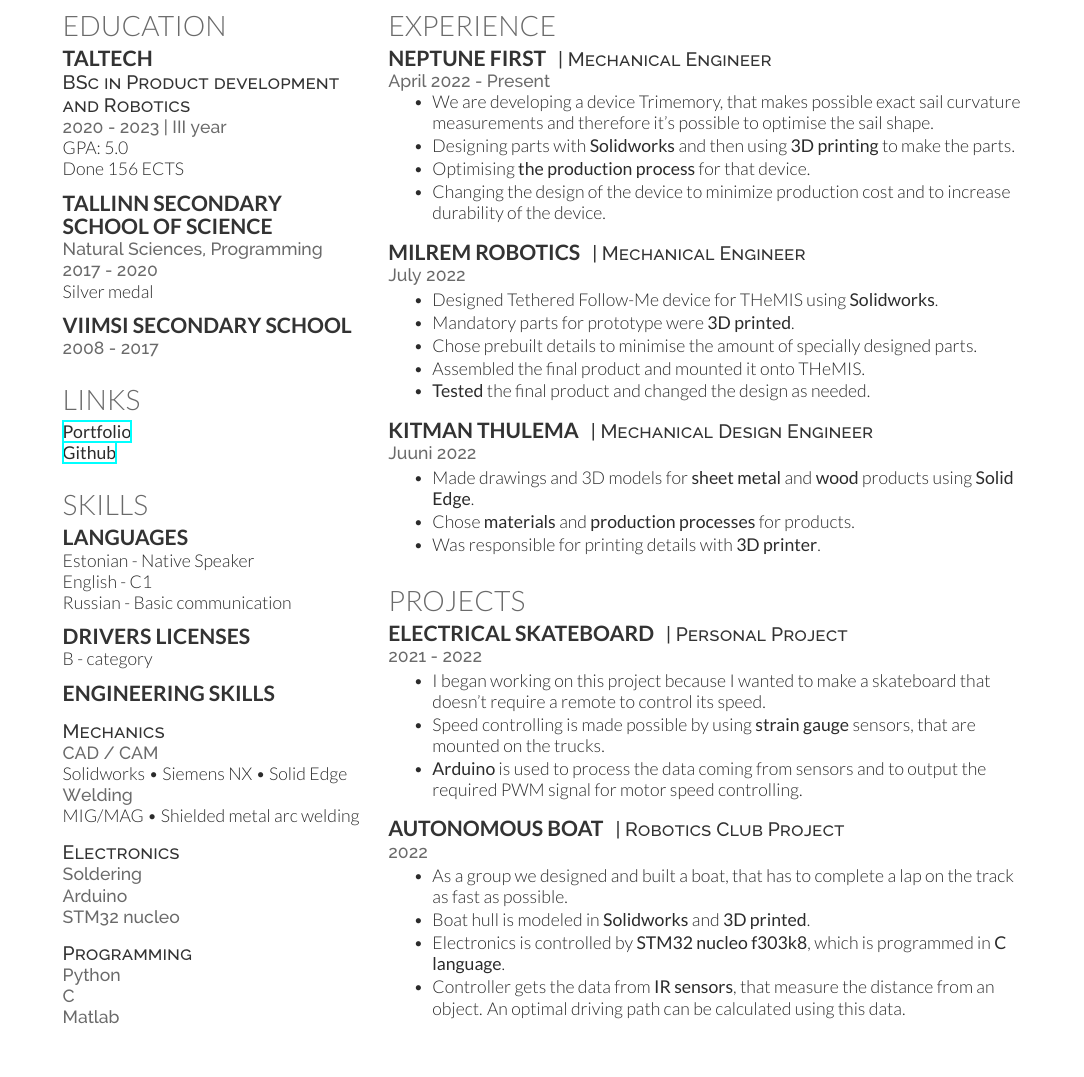
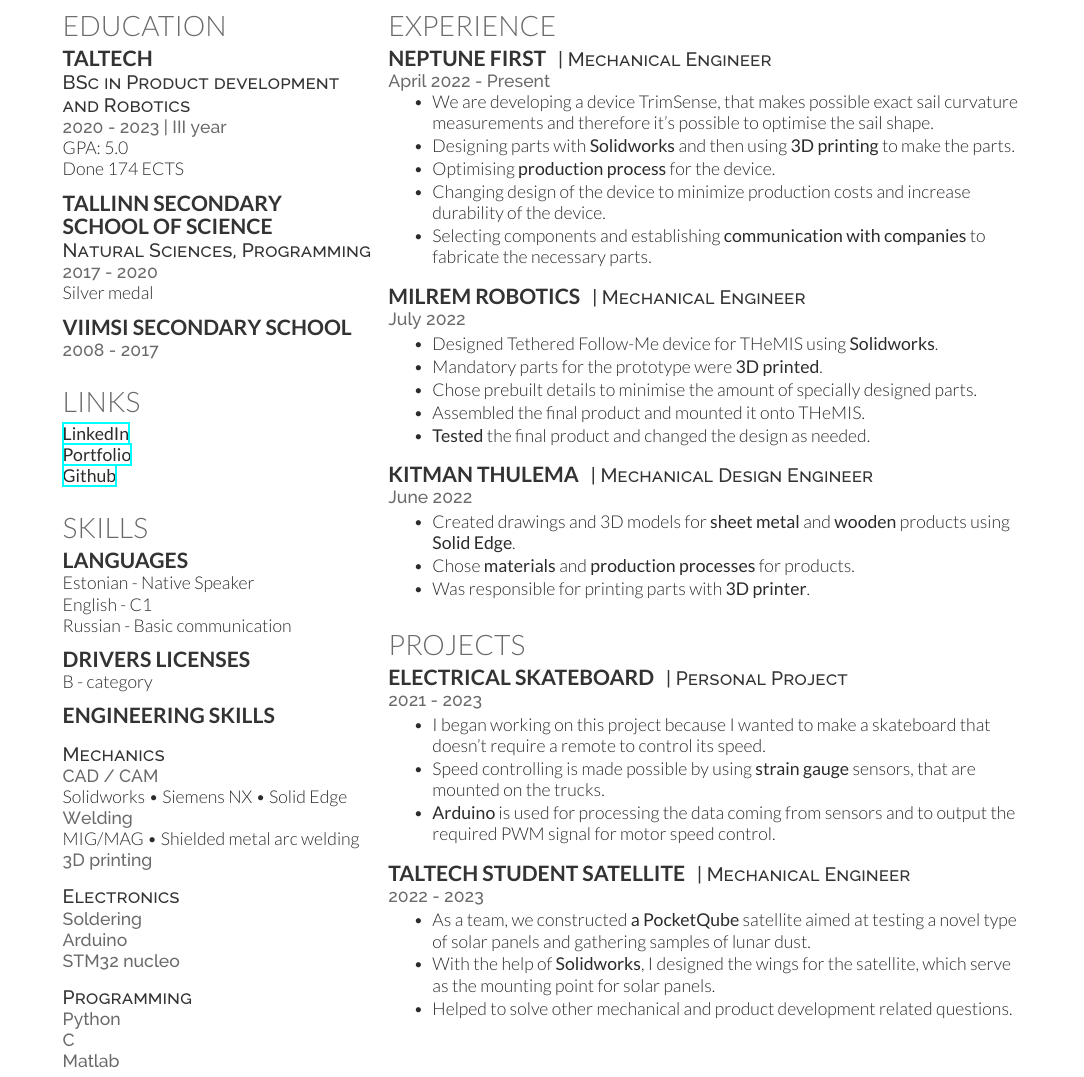
Before and after one commit to susIik/CV2-eng, a LaTeX CV (src/cv_eng.tex): part of the page, cut so that both start at the same text, the shorter picture padded with empty space. Compiled offline with XeLaTeX.

Commit message:
changed spelling

```diff
--- a/src/cv_eng.tex
+++ b/src/cv_eng.tex
@@ -52,14 +52,14 @@
 \descript{BSc in Product development and Robotics}
 \location{2020 - 2023 | III year}
 GPA: 5.0 \\
-Done 156 ECTS
+Done 174 ECTS
 
 
 \sectionspace % Some whitespace after the section
 
 \subsection{Tallinn Secondary \\School of Science}
 
-\location{Natural Sciences, Programming}
+\descript{Natural Sciences, Programming}
 \location{2017 - 2020}
 Silver medal
 
@@ -76,6 +76,7 @@
 
 \section{Links}
 
+\href{https://www.linkedin.com/in/evo-annus-094362231/}{\bf LinkedIn} \\
 \href{https://susiik.github.io/}{\bf Portfolio} \\
 \href{https://github.com/susIik}{\bf Github} \\
 
@@ -112,6 +113,7 @@
 Solidworks \textbullet{} Siemens NX \textbullet{} Solid Edge \\
 \location{Welding}
 MIG/MAG \textbullet{} Shielded metal arc welding \\
+\location{3D printing}
 
 \sectionspace
 
@@ -153,10 +155,11 @@
 \location{April 2022 - Present}
 \vspace{\topsep} % Hacky fix for awkward extra vertical space
 \begin{tightitemize}
-  \item We are developing a device Trimemory, that makes possible exact sail curvature measurements and therefore it's possible to optimise the sail shape.
+  \item We are developing a device TrimSense, that makes possible exact sail curvature measurements and therefore it's possible to optimise the sail shape.
   \item Designing parts with \textbf{Solidworks} and then using \textbf{3D printing} to make the parts.
-  \item Optimising \textbf{the production process} for that device.
-  \item Changing the design of the device to minimize production cost and to increase durability of the device.
+  \item Optimising \textbf{production process} for the device.
+  \item Changing design of the device to minimize production costs and increase durability of the device.
+  \item Selecting components and establishing \textbf{communication with companies} to fabricate the necessary parts.
 \end{tightitemize}
 
 \sectionspace % Some whitespace after the section
@@ -170,7 +173,7 @@
 %\vspace{\topsep} % Hacky fix for awkward extra vertical space
 \begin{tightitemize}
   \item Designed Tethered Follow-Me device for THeMIS using \textbf{Solidworks}.
-  \item Mandatory parts for prototype were \textbf{3D printed}.
+  \item Mandatory parts for the prototype were \textbf{3D printed}.
   \item Chose prebuilt details to minimise the amount of specially designed parts.
   \item Assembled the final product and mounted it onto THeMIS.
   \item \textbf{Tested} the final product and changed the design as needed.
@@ -183,12 +186,12 @@
 \runsubsection{Kitman Thulema}
 \descript{| Mechanical Design Engineer}
 
-\location{Juuni 2022}
+\location{June 2022}
 %\vspace{\topsep} % Hacky fix for awkward extra vertical space
 \begin{tightitemize}
-  \item Made drawings and 3D models for \textbf{sheet metal} and \textbf{wood} products using \textbf{Solid Edge}.
+  \item Created drawings and 3D models for \textbf{sheet metal} and \textbf{wooden} products using \textbf{Solid Edge}.
   \item Chose \textbf{materials} and \textbf{production processes} for products.
-  \item Was responsible for printing details with \textbf{3D printer}.
+  \item Was responsible for printing parts with \textbf{3D printer}.
 \end{tightitemize}
 
 \sectionspace % Some whitespace after the section
@@ -219,11 +222,11 @@
 \runsubsection{Electrical Skateboard}
 \descript{| Personal Project}
 
-\location{2021 - 2022}
+\location{2021 - 2023}
 \begin{tightitemize}
   \item I began working on this project because I wanted to make a skateboard that doesn't require a remote to control its speed.
   \item Speed controlling is made possible by using \textbf{strain gauge} sensors, that are mounted on the trucks.
-  \item \textbf{Arduino} is used to process the data coming from sensors and to output the required PWM signal for motor speed controlling.
+  \item \textbf{Arduino} is used for processing the data coming from sensors and to output the required PWM signal for motor speed control.
 %  \item During this project I learned \textbf{soldering}, \textbf{motor speed controlling}, using \textbf{strain gauges} and \textbf{Arduino} programming.
 \end{tightitemize}
 
@@ -231,16 +234,28 @@
 
 %------------------------------------------------
 
-\runsubsection{Autonomous boat}
-\descript{| Robotics Club Project}
+\runsubsection{TalTech Student Satellite}
+\descript{| Mechanical Engineer}
 
-\location{2022}
+\location{2022 - 2023}
 \begin{tightitemize}
-  \item As a group we designed and built a boat, that has to complete a lap on the track as fast as possible.
-  \item Boat hull is modeled in \textbf{Solidworks} and \textbf{3D printed}.
-  \item Electronics is controlled by \textbf{STM32 nucleo f303k8}, which is programmed in \textbf{C language}.
-  \item Controller gets the data from \textbf{IR sensors}, that measure the distance from an object. An optimal driving path can be calculated using this data.
+\item As a team, we constructed \textbf{a PocketQube} satellite aimed at testing a novel type of solar panels and gathering samples of lunar dust.
+\item With the help of \textbf{Solidworks}, I designed the wings for the satellite, which serve as the mounting point for solar panels.
+\item Helped to solve other mechanical and product development related questions.
 \end{tightitemize}
+
+%------------------------------------------------
+
+%\runsubsection{Autonomous boat}
+%\descript{| Robotics Club Project}
+%
+%\location{2022}
+%\begin{tightitemize}
+%  \item As a group we designed and built a boat, that has to complete a lap on the track as fast as possible.
+%  \item Boat hull is modeled in \textbf{Solidworks} and \textbf{3D printed}.
+%  \item Electronics is controlled by \textbf{STM32 nucleo f303k8}, which is programmed in \textbf{C language}.
+%  \item Controller gets the data from \textbf{IR sensors}, that measure the distance from an object. An optimal driving path can be calculated using this data.
+%\end{tightitemize}
 
 % \begin{tightitemize}
 %   \item \textbf{\href{https://github.com/kilpkonn/neowatch}{neowatch}} - Creator of a Rust alternative to \textit{watch} command with addons.
```
Also changed, not shown: out/cv_eng.pdf, 1 other file.
